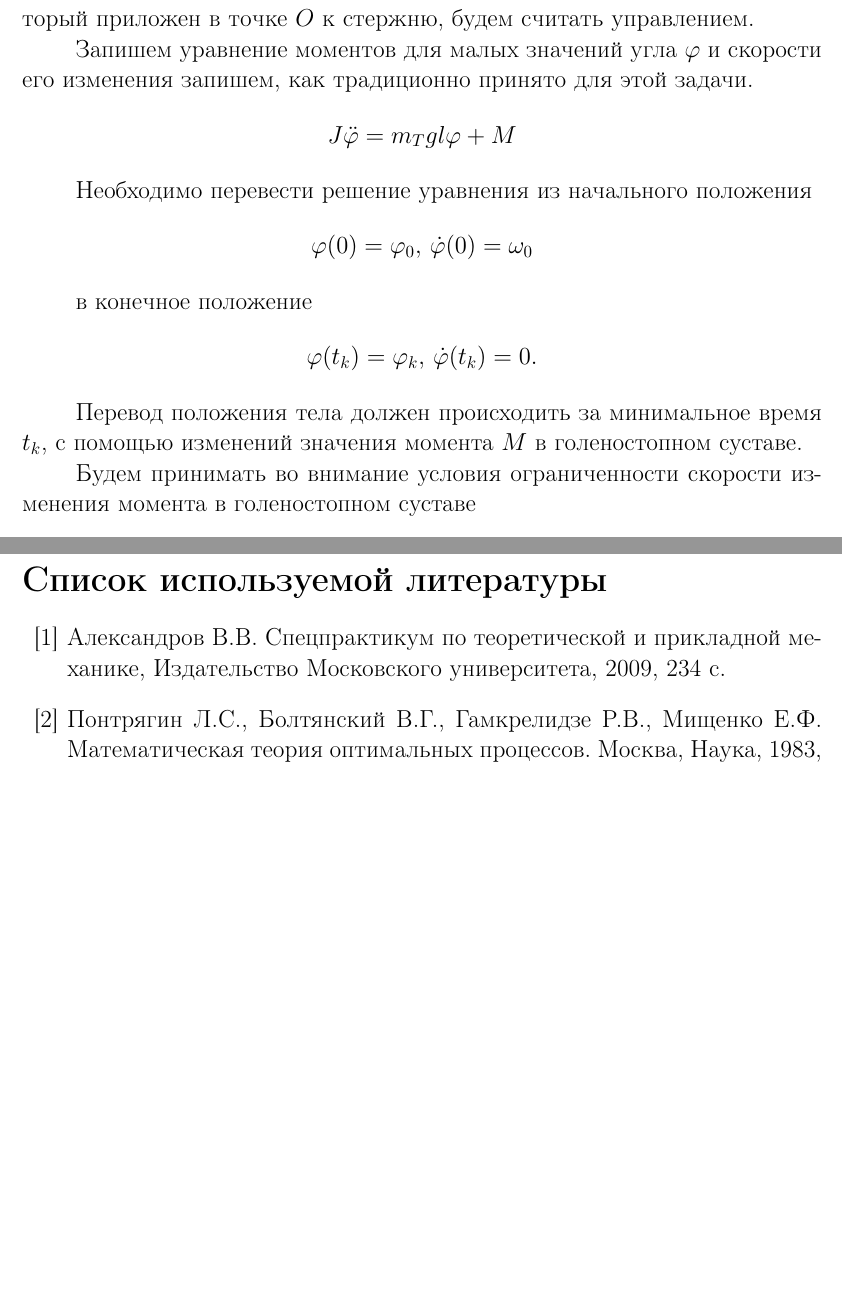
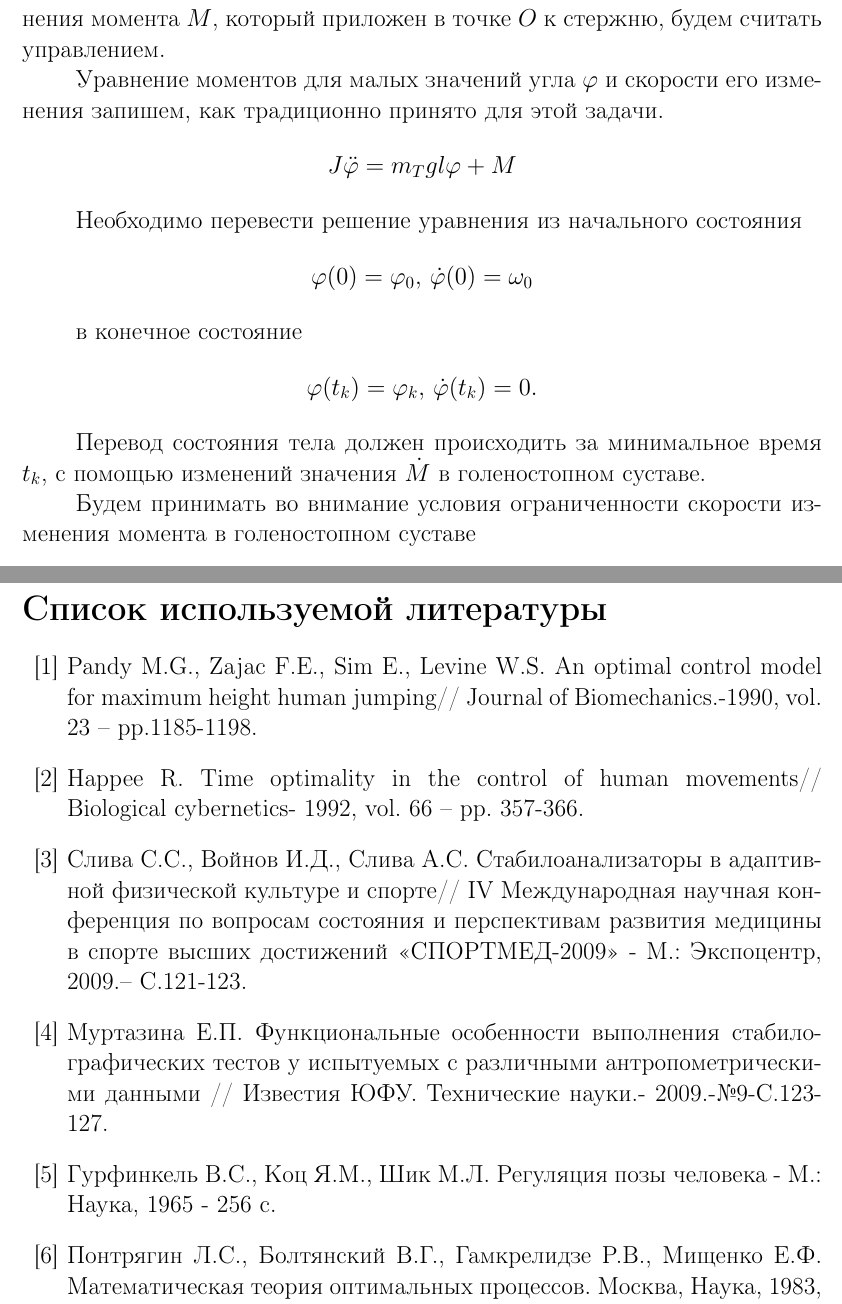
Before and after one commit to Deiklov/kursach_MUS, a LaTeX document (kursach.tex): two parts of pages 6 and 17 of 17, joined at a grey line, cut so that both start at the same text, the shorter picture padded with empty space. Compiled offline with pdfLaTeX.

Commit message:
some after review fixes

```diff
--- a/kursach.tex
+++ b/kursach.tex
@@ -188,27 +189,27 @@
 вертикали описывается углом $\varphi$. Будем считать, что обследуемый
 ориентирован так, что его сагиттальная плоскость параллельна оси
 чувствительности платформы, а его стопа неподвижна относительно
-платформы. Момент $M$, который приложен в точке $O$ к стержню,
+платформы. Скорость изменения момента $M$, который приложен в точке $O$ к стержню,
 будем считать управлением.
 
-Запишем уравнение моментов для малых значений угла $\varphi$ и
+Уравнение моментов для малых значений угла $\varphi$ и
 скорости его изменения запишем, как традиционно принято для этой задачи.
 \[
     J\ddot{\varphi}= m_Tgl\varphi+M
 \]
 
-Необходимо перевести решение уравнения из начального положения
+Необходимо перевести решение уравнения из начального состояния
 \[
     \varphi(0)=\varphi_0, \,\dot{\varphi}(0)=\omega_0
 \]
 
-в конечное положение
+в конечное состояние
 \[
     \varphi(t_k)=\varphi_k,\, \dot{\varphi}(t_k)=0.
 \]
 
-Перевод положения тела должен происходить за минимальное
-время $t_k$, с помощью изменений значения момента $M$ в
+Перевод состояния тела должен происходить за минимальное
+время $t_k$, с помощью изменений значения $\dot{M}$ в
 голеностопном суставе.
 
 Будем принимать во внимание условия ограниченности скорости изменения
@@ -609,8 +610,11 @@ $\Omega_0=\frac{t_\ast}{\varphi_\ast}\omega_0=\frac{-t_\ast\cdot\varphi_\ast}{\v
 \newpage
 \addcontentsline{toc}{section}{Список используемой литературы}
 \begin{thebibliography}{15}
-    \bibitem{Specpract} Александров В.В. Спецпрактикум по теоретической и прикладной
-    механике, Издательство Московского университета, 2009, 234 с.
+    \bibitem{pandy}Pandy M.G., Zajac F.E., Sim E., Levine W.S. An optimal control model for maximum height human jumping// Journal of Biomechanics.-1990, vol. 23 – pp.1185-1198.
+    \bibitem{humanMovements}Happee R. Time optimality in the control of human movements// Biological cybernetics- 1992, vol. 66 – pp. 357-366.
+    \bibitem{AdaptFizkult}Слива С.С., Войнов И.Д., Слива А.С. Стабилоанализаторы в адаптивной физической культуре и спорте// IV Международная научная конференция по вопросам состояния и перспективам развития медицины в спорте высших достижений «СПОРТМЕД-2009» - М.: Экспоцентр, 2009.– С.121-123.
+    \bibitem{stabilographTest}Муртазина Е.П. Функциональные особенности выполнения стабилографических тестов у испытуемых с различными антропометрическими данными // Известия ЮФУ. Технические науки.- 2009.-№9-С.123-127.
+    \bibitem{gurfincel}Гурфинкель В.С., Коц Я.М., Шик М.Л. Регуляция позы человека - М.: Наука, 1965 - 256 с.
     \bibitem{Optimal} Понтрягин Л.С., Болтянский В.Г., Гамкрелидзе Р.В., Мищенко Е.Ф. Математическая теория оптимальных процессов. Москва, Наука, 1983, 393 с.
     \bibitem{PAKrychinin}Кручинин П.А. Анализ результатов стабилометрических тестов со ступенчатым воздействием с точки зрения механики управляемых систем
     // Биофизика. – 2019. – Т. 64, №5. – С. 1–11.
```
Also changed, not shown: kursach.pdf, kursach.tex (11 more changed lines). Lines whose indentation alone changed are shown as unchanged.
